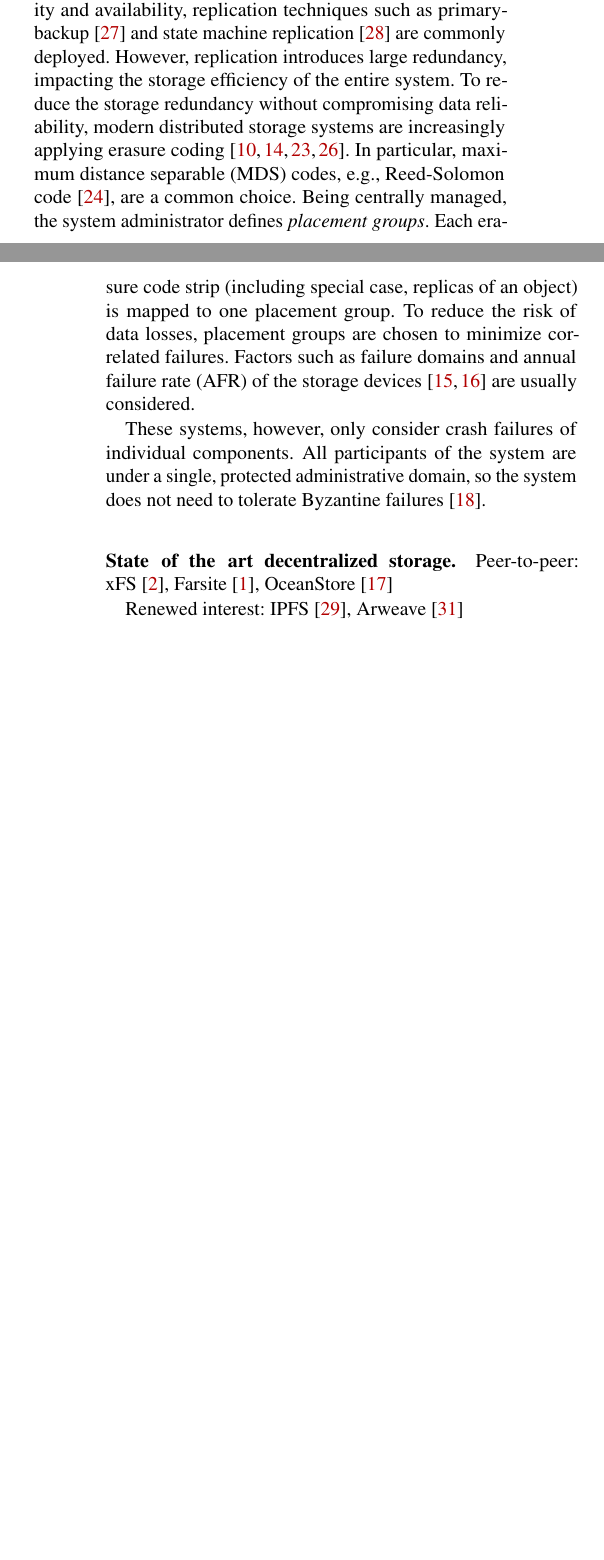
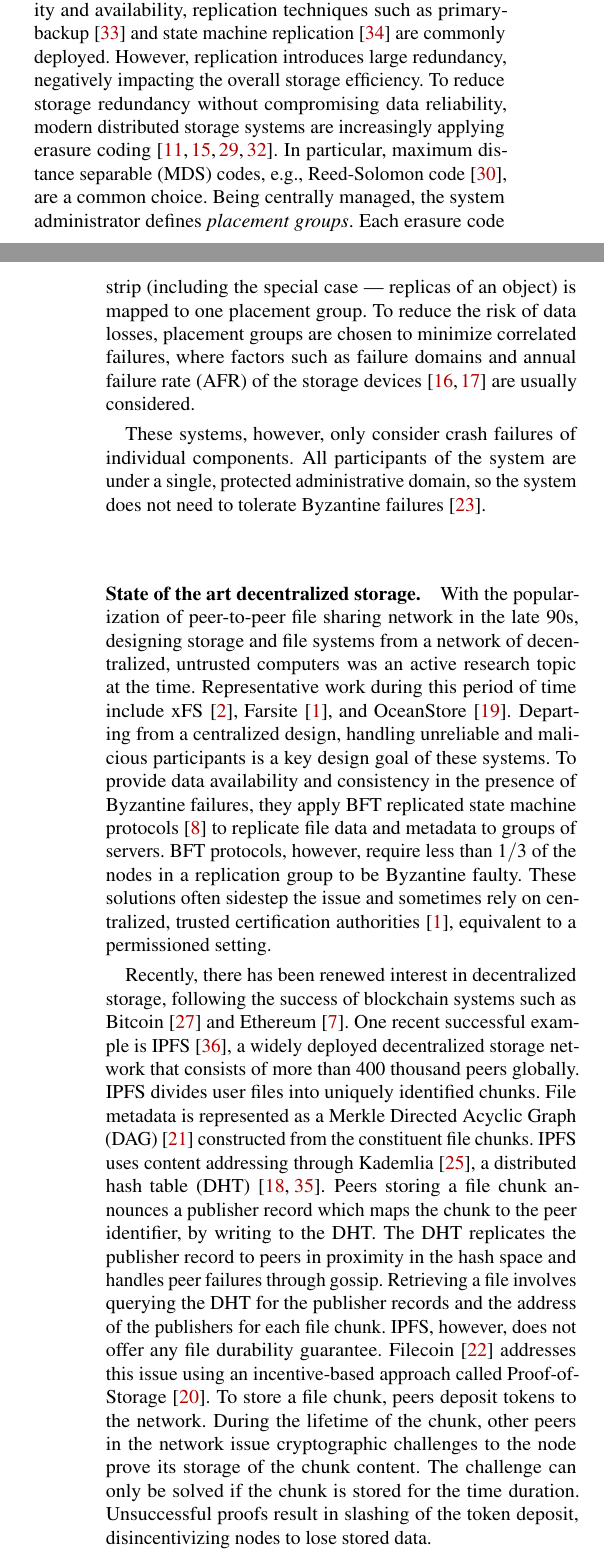
Before and after one commit to sgdxbc/dddht-paper, a LaTeX document (paper.tex, which reads sections/background.tex): two parts of the columns of pages 1 and 2 of 10, joined at a grey line, cut so that both start at the same text, the shorter picture padded with empty space. Compiled offline with pdfLaTeX; a LaTeX package or settings file that is missing is left out.

Commit message:
background: decentralized storage

```diff
--- a/sections/background.tex
+++ b/sections/background.tex
@@ -31,18 +31,37 @@ It is also common to use a centralized consensus services such as Chubby~\cite{c
 
 At the deployment scale of these storage systems, failures of storage devices, servers, racks, clusters, and even entire data centers are frequent events.
 To guarantee data durability and availability, replication techniques such as primary-backup~\cite{pb} and state machine replication~\cite{smr} are commonly deployed.
-However, replication introduces large redundancy, impacting the storage efficiency of the entire system.
-To reduce the storage redundancy without compromising data reliability, modern distributed storage systems are increasingly applying erasure coding~\cite{google_storage,was,hitchhiker,xor}.
+However, replication introduces large redundancy, negatively impacting the overall storage efficiency.
+To reduce storage redundancy without compromising data reliability, modern distributed storage systems are increasingly applying erasure coding~\cite{google_storage,was,hitchhiker,xor}.
 In particular, maximum distance separable (MDS) codes, e.g., Reed-Solomon code~\cite{reed-solomon}, are a common choice.
 Being centrally managed, the system administrator defines \emph{placement groups}.
-Each erasure code strip (including special case, replicas of an object) is mapped to one placement group.
-To reduce the risk of data losses, placement groups are chosen to minimize correlated failures.
-Factors such as failure domains and annual failure rate (AFR) of the storage devices~\cite{pacemaker,tiger} are usually considered.
+Each erasure code strip (including the special case --- replicas of an object) is mapped to one placement group.
+To reduce the risk of data losses, placement groups are chosen to minimize correlated failures, where factors such as failure domains and annual failure rate (AFR) of the storage devices~\cite{pacemaker,tiger} are usually considered.
 
 These systems, however, only consider crash failures of individual components.
 All participants of the system are under a single, protected administrative domain, so the system does not need to tolerate Byzantine failures~\cite{bft}.
 
 \paragraph{State of the art decentralized storage.}
-Peer-to-peer: xFS~\cite{xfs}, Farsite~\cite{farsite}, OceanStore~\cite{oceanstore}
+With the popularization of peer-to-peer file sharing network in the late 90s, designing storage and file systems from a network of decentralized, untrusted computers was an active research topic at the time.
+Representative work during this period of time include xFS~\cite{xfs}, Farsite~\cite{farsite}, and OceanStore~\cite{oceanstore}.
+Departing from a centralized design, handling unreliable and malicious participants is a key design goal of these systems.
+To provide data availability and consistency in the presence of Byzantine failures, they apply BFT replicated state machine protocols~\cite{pbft} to replicate file data and metadata to groups of servers.
+BFT protocols, however, require less than $1/3$ of the nodes in a replication group to be Byzantine faulty.
+These solutions often sidestep the issue and sometimes rely on centralized, trusted certification authorities~\cite{farsite}, equivalent to a permissioned setting.
 
-Renewed interest: IPFS~\cite{ipfs}, Arweave~\cite{ar}
+Recently, there has been renewed interest in decentralized storage, following the success of blockchain systems such as Bitcoin~\cite{bitcoin} and Ethereum~\cite{ethereum}.
+One recent successful example is IPFS~\cite{ipfs}, a widely deployed decentralized storage network that consists of more than 400 thousand peers globally.
+IPFS divides user files into uniquely identified chunks.
+File metadata is represented as a Merkle Directed Acyclic Graph (DAG)~\cite{merkle_dag} constructed from the constituent file chunks.
+IPFS uses content addressing through Kademlia~\cite{kademlia}, a distributed hash table (DHT)~\cite{chash,chord}.
+Peers storing a file chunk announces a publisher record which maps the chunk to the peer identifier, by writing to the DHT.
+The DHT replicates the publisher record to peers in proximity in the hash space and handles peer failures through gossip.
+Retrieving a file involves querying the DHT for the publisher records and the address of the publishers for each file chunk.
+IPFS, however, does not offer any file durability guarantee.
+Filecoin~\cite{filecoin} addresses this issue using an incentive-based approach called Proof-of-Storage~\cite{fc_pos}.
+To store a file chunk, peers deposit tokens to the network.
+During the lifetime of the chunk, other peers in the network issue cryptographic challenges to the node prove its storage of the chunk content.
+The challenge can only be solved if the chunk is stored for the time duration.
+Unsuccessful proofs result in slashing of the token deposit, disincentivizing nodes to lose stored data.
+
+%Arweave~\cite{ar}
```
